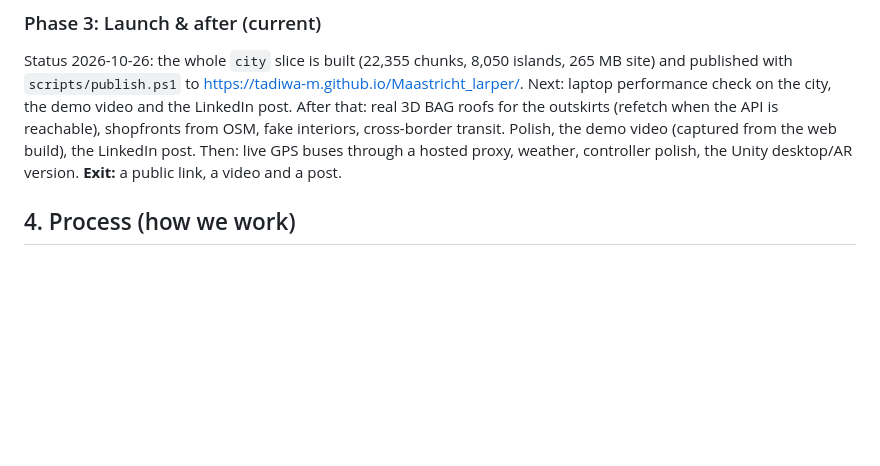
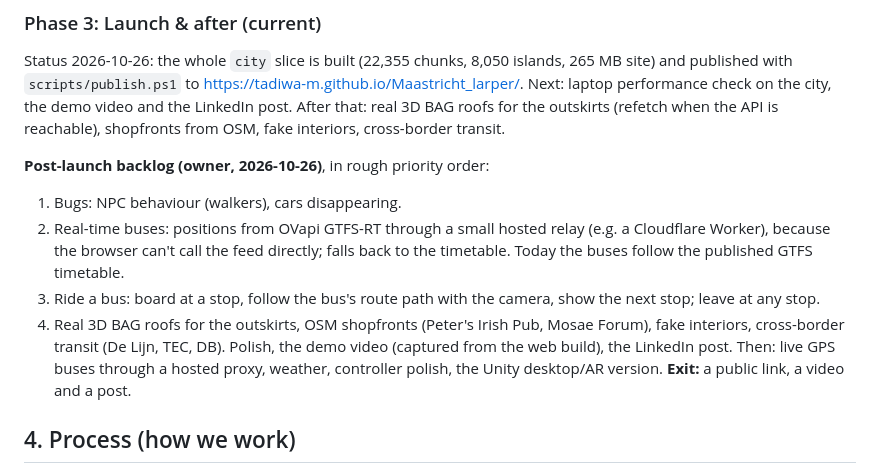
Before and after one commit to Tadiwa-M/Maastricht-blox, a Markdown page: PLAN.md, the part around the change. Drawn GitHub-style; blank space fills up the shorter version.

Commit message:
Plan: post-launch backlog
Co-Authored-By: Claude Opus 5.5 <noreply@anthropic.com>
Claude-Session: https://claude.ai/code/session_01NimnKjJWCpqQqjk3bNkMLn

```diff
--- a/PLAN.md
+++ b/PLAN.md
@@ -67,6 +67,16 @@ and published with `scripts/publish.ps1` to https://tadiwa-m.github.io/Maastrich
 Next: laptop performance check on the city, the demo video and the LinkedIn post. After that:
 real 3D BAG roofs for the outskirts (refetch when the API is reachable), shopfronts from OSM,
 fake interiors, cross-border transit.
+
+**Post-launch backlog (owner, 2026-10-26)**, in rough priority order:
+1. Bugs: NPC behaviour (walkers), cars disappearing.
+2. Real-time buses: positions from OVapi GTFS-RT through a small hosted relay (e.g. a Cloudflare
+   Worker), because the browser can't call the feed directly; falls back to the timetable.
+   Today the buses follow the published GTFS timetable.
+3. Ride a bus: board at a stop, follow the bus's route path with the camera, show the next
+   stop; leave at any stop.
+4. Real 3D BAG roofs for the outskirts, OSM shopfronts (Peter's Irish Pub, Mosae Forum),
+   fake interiors, cross-border transit (De Lijn, TEC, DB).
 Polish, the demo video (captured from the web build), the LinkedIn post. Then: live GPS buses
 through a hosted proxy, weather, controller polish, the Unity desktop/AR version.
 **Exit:** a public link, a video and a post.
```
